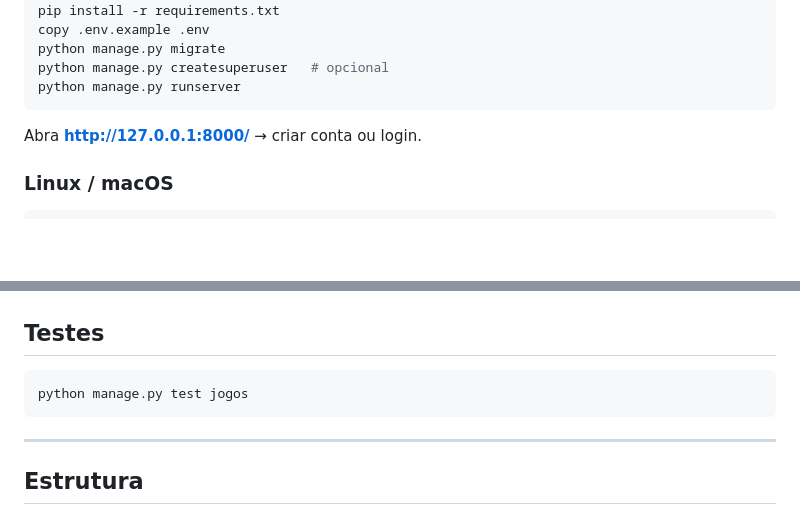
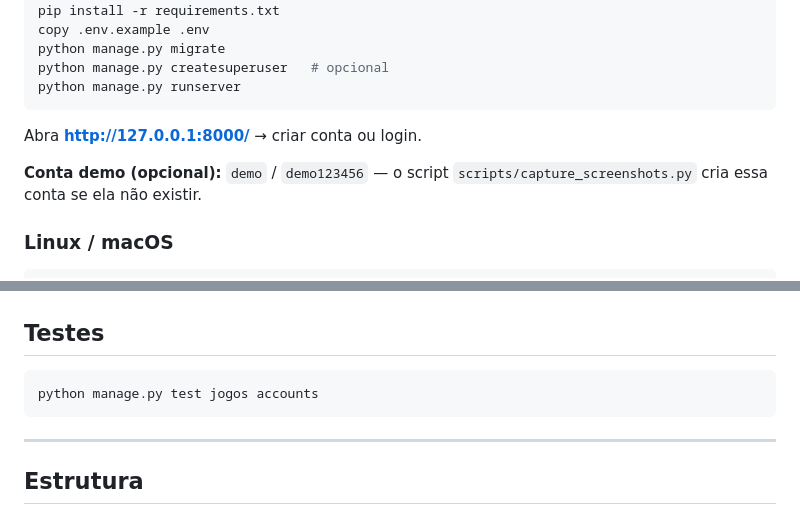
Before and after one commit to VitorFos11/GameVault, a Markdown page: README.md, 2 parts joined by grey strips. Drawn GitHub-style; blank space fills up the shorter version.

````diff
--- a/README.md
+++ b/README.md
@@ -92,6 +95,8 @@ python manage.py runserver
 
 Abra **http://127.0.0.1:8000/** → criar conta ou login.
 
+**Conta demo (opcional):** `demo` / `demo123456` — o script `scripts/capture_screenshots.py` cria essa conta se ela não existir.
+
 ### Linux / macOS
 
 ```bash
@@ -174,7 +179,7 @@ Documentação: [DATABASE_DBEAVER.md](docs/DATABASE_DBEAVER.md) · [DB_BROWSER_S
 ## Testes
 
 ```bash
-python manage.py test jogos
+python manage.py test jogos accounts
 ```
 
 ---
````
Also changed, not shown: other parts of README.md (+6 -3 lines), docs/assets/telas/10-estatisticas.png, docs/assets/telas/12-configuracoes.png (added), 15 other files.
